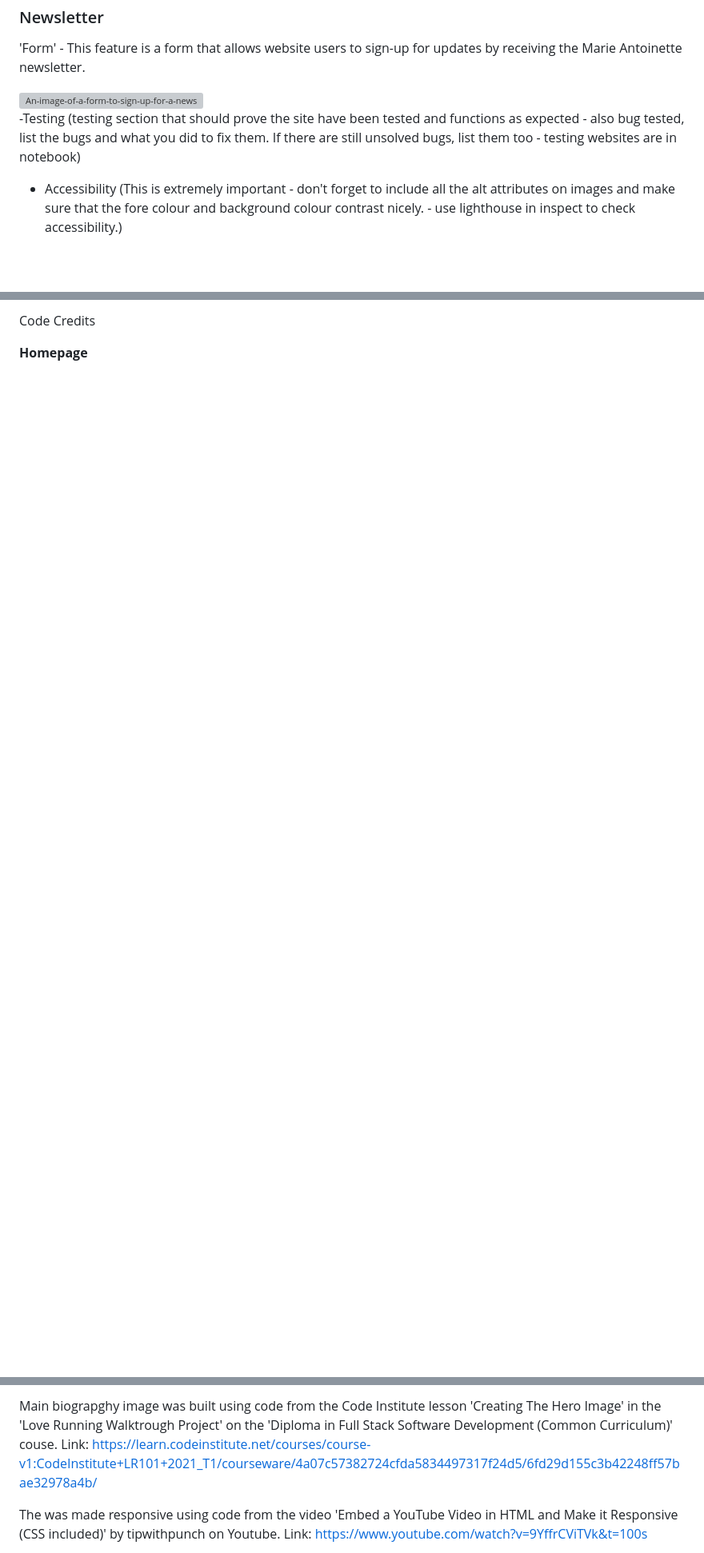
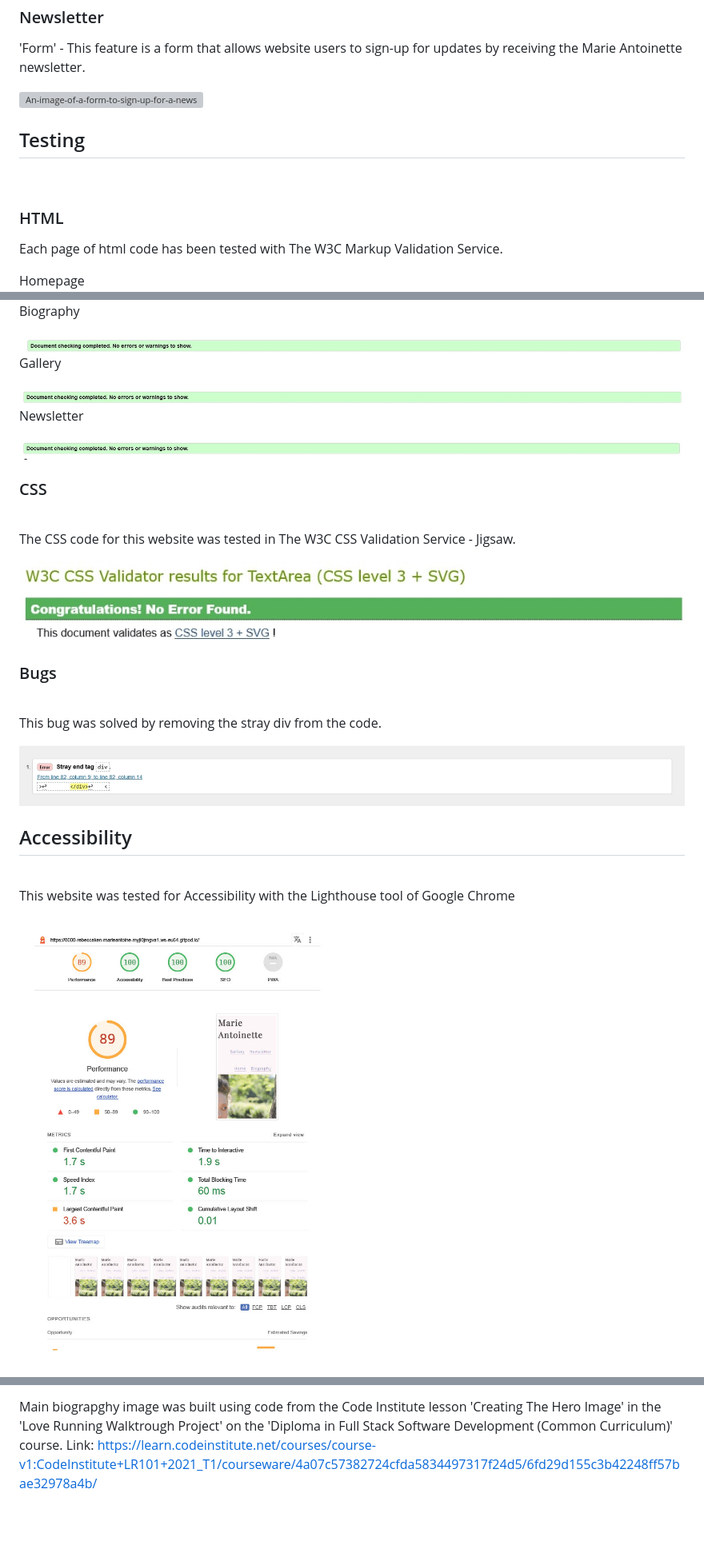
Before and after one commit to RebeccaKen/Marie-Antoinette-a-life-and-death, a Markdown page: README.md, 3 parts joined by grey strips. Shown: that part at 80% size. Rendered like a GitHub page; pictures changed too: assets/images.README.md/lighthouse-report.jpg (added); blank space fills up the shorter version; grey boxes are pictures that could not be loaded.

Commit message:
Added accessibility and validator results to README.md document

```diff
--- a/README.md
+++ b/README.md
@@ -68,10 +68,10 @@
 
 <img src="assets/images/../images.README.md/features.README.md/form.jpg" alt="An-image-of-a-form-to-sign-up-for-a-newsletter">
 
--Testing (testing section that should prove the site have been tested and functions as expected - also bug tested,
-list the bugs and what you did to fix them. If there are still unsolved bugs, list them too - testing websites are in
-notebook)
+<h2>Testing</h2>
+<br>
 
-- Accessibility (This is extremely important - don't forget to include all the alt attributes on images and make sure
-that the fore colour and background colour contrast nicely. - use lighthouse in inspect to check accessibility.)
+<h3>HTML</h3>
+<p>Each page of html code has been tested with The W3C Markup Validation Service.</p>
+Homepage
 
@@ -79,4 +79,31 @@ that the fore colour and background colour contrast nicely. - use lighthouse in
 
-Code Credits
+Biography
 
-<b>Homepage</b>
+<img src="assets/images/../images.README.md/validated-content.README.md/Bio-validator.jpg" alt="An-image-of-biograpghy-validator-results">
+
+Gallery
+
+<img src="assets/images/../images.README.md/validated-content.README.md/Gallery-validator.jpg" alt="An-image-of-gallery-validator-results">
+
+Newsletter
+
+<img src="assets/images/../images.README.md/validated-content.README.md/Newsletter-validator.jpg" alt="An-image-of-Newsletter-validator-results">
+
+<h3>CSS</h3>
+<br>
+<p>The CSS code for this website was tested in The W3C CSS Validation Service - Jigsaw. </p>
+
+<img src="assets/images/../images.README.md/validated-content.README.md/CSS-validator.jpg" alt="An-image-of-CSS-validator-results">
+
+<h3>Bugs</h3>
+<br>
+<p>This bug was solved by removing the stray div from the code.</p>
+
+<img src="assets/images/../images.README.md/Bug-example.jpg" alt="An-image-of-bug-scan-results">
+
+<h2>Accessibility</h2>
+<br>
+<p>This website was tested for Accessibility with the Lighthouse tool of Google Chrome</p>
+
+<img src="assets/images/../images.README.md/lighthouse-report.jpg" alt="An-image-of-lighthouse-report">
+
@@ -88,6 +118,4 @@ Link: https://www.youtube.com/watch?v=AIDiMA_C3sg
 
-Main biograpghy image was built using code from the Code Institute lesson 'Creating The Hero Image' in the 'Love Running Walktrough Project' on the 'Diploma in Full Stack Software Development (Common Curriculum)' couse. Link: https://learn.codeinstitute.net/courses/course-v1:CodeInstitute+LR101+2021_T1/courseware/4a07c57382724cfda5834497317f24d5/6fd29d155c3b42248ff57bae32978a4b/
+Main biograpghy image was built using code from the Code Institute lesson 'Creating The Hero Image' in the 'Love Running Walktrough Project' on the 'Diploma in Full Stack Software Development (Common Curriculum)' course. Link: https://learn.codeinstitute.net/courses/course-v1:CodeInstitute+LR101+2021_T1/courseware/4a07c57382724cfda5834497317f24d5/6fd29d155c3b42248ff57bae32978a4b/
 
-The was made responsive using code from the video 'Embed a YouTube Video in HTML and Make it Responsive (CSS included)' by tipwithpunch on Youtube.
-Link: https://www.youtube.com/watch?v=9YffrCViTVk&t=100s
 
```
Also changed, not shown: other parts of README.md (+14 -9 lines), assets/images.README.md/Bug-example.jpg (renamed from assets/images.README.md/Bug example.jpg), assets/images.README.md/validated-content.README.md/Bio-validator.jpg (renamed from assets/images.README.md/validated-content.README.md/Bio - Validator.jpg), assets/images.README.md/validated-content.README.md/Gallery-validator.jpg (renamed from assets/images.README.md/validated-content.README.md/Gallery - validator.jpg).
